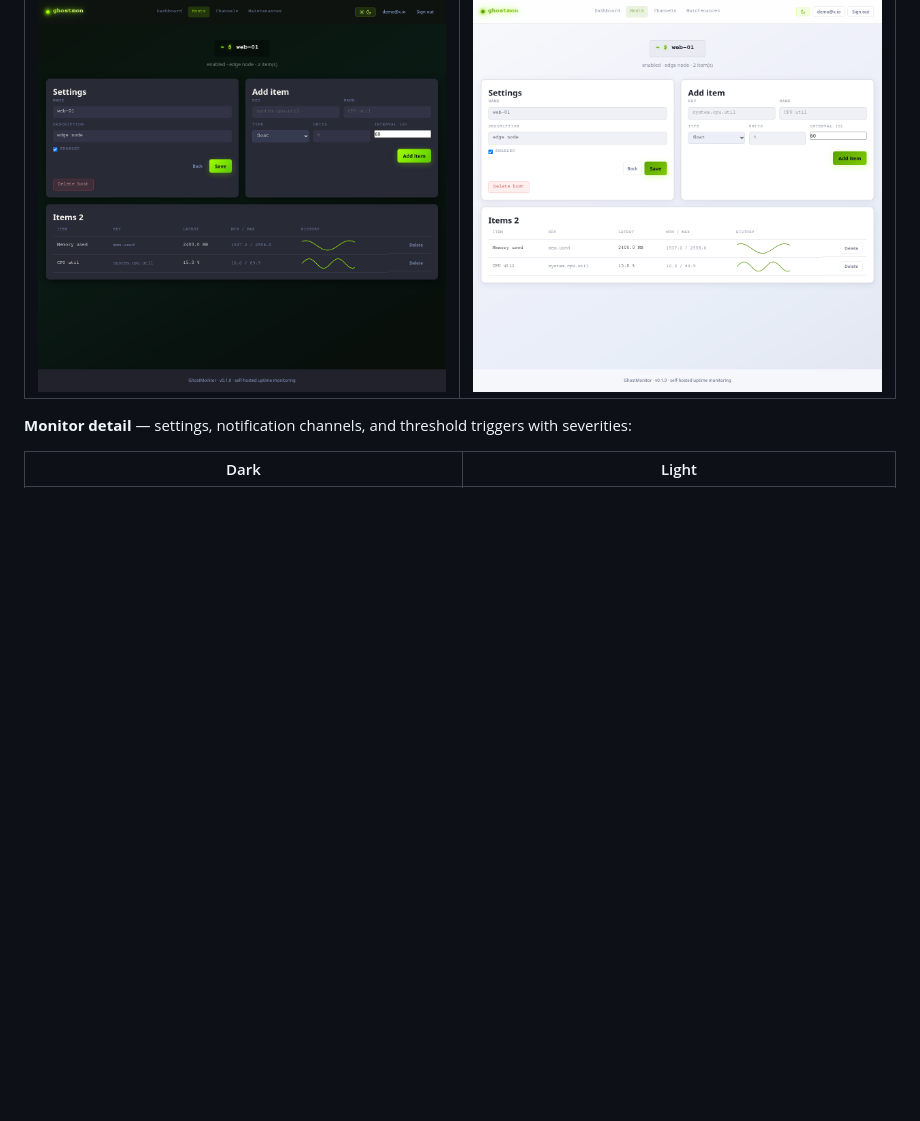
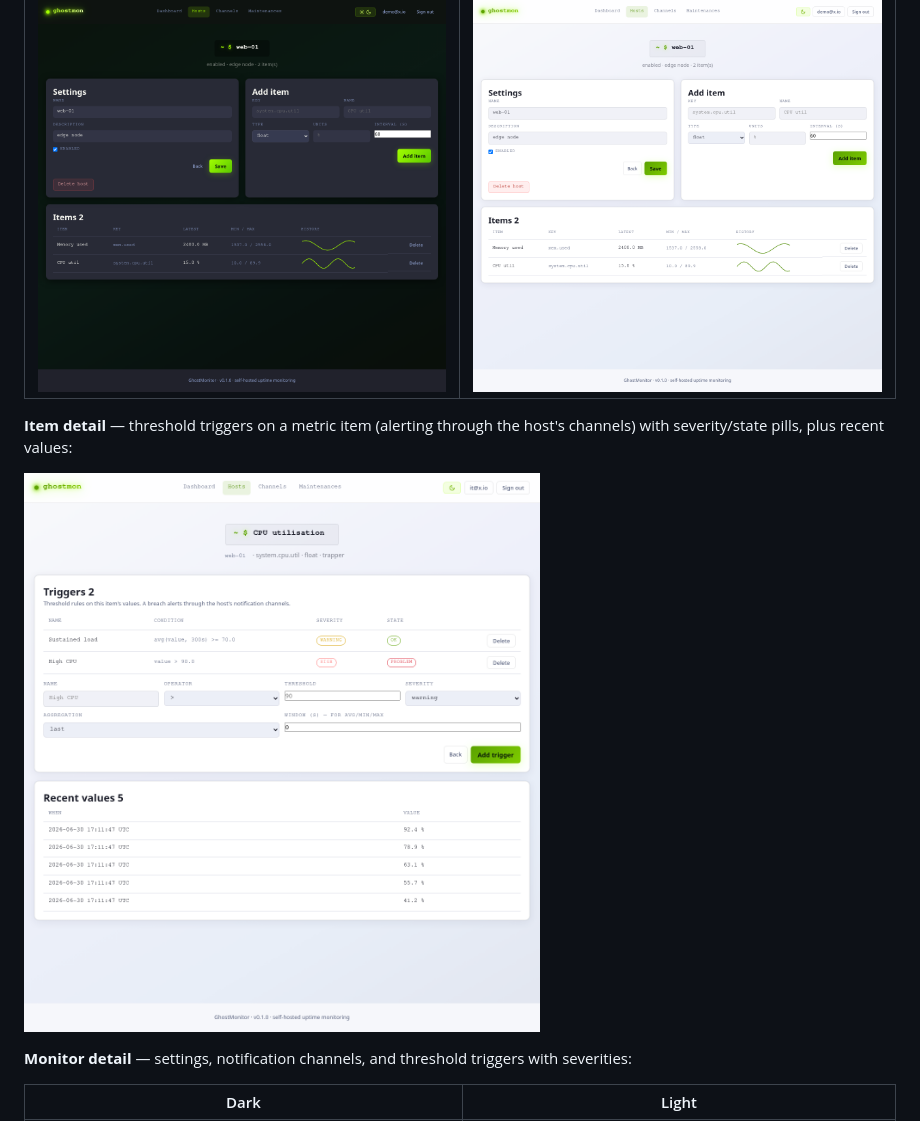
Before and after one commit to stackopshq/ghostmon, a Markdown page: README.md, the part around the change. Drawn GitHub-style; pictures changed too: docs/assets/item-detail-triggers.png (added); blank space fills up the shorter version.

```diff
--- a/README.md
+++ b/README.md
@@ -27,6 +27,11 @@ fragment (`#k=…`) that never reaches the server:
 | Dark | Light |
 | --- | --- |
 | ![Host detail with metric sparklines, dark theme](docs/assets/host-detail-dark.png) | ![Host detail with metric sparklines, light theme](docs/assets/host-detail-light.png) |
+
+**Item detail** — threshold triggers on a metric item (alerting through the host's
+channels) with severity/state pills, plus recent values:
+
+![Item detail with triggers](docs/assets/item-detail-triggers.png)
 
 **Monitor detail** — settings, notification channels, and threshold triggers with severities:
 
```
Also changed, not shown: docs/roadmap.md (+2 -1 lines), 4 other files.
